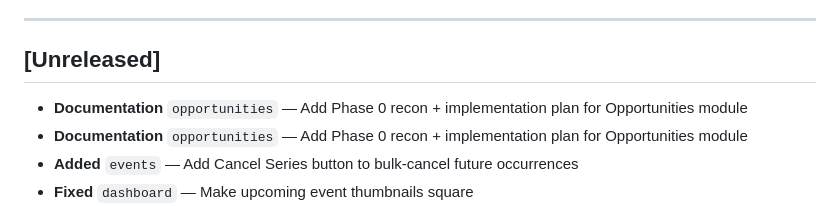
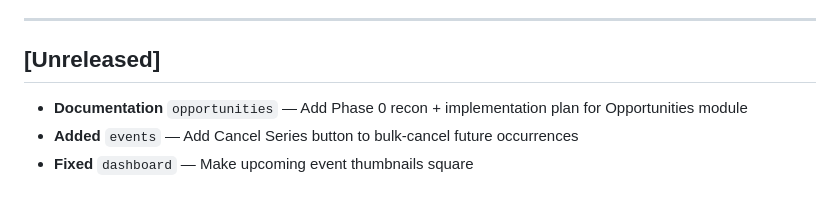
Before and after one commit to chrisrobison/panic-backstage, a Markdown page: CHANGELOG.md, the part around the change. GitHub-like rendering.

Commit message:
chore(changelog): dedupe post-commit-hook-duplicated Opportunities entry
The post-commit hook appended a duplicate "Add Phase 0 recon..." line
across an amend of the prior docs-only commit; collapsing back to one entry.

```diff
--- a/CHANGELOG.md
+++ b/CHANGELOG.md
@@ -10,7 +10,6 @@ a new empty [Unreleased] block above it.
 ---
 
 ## [Unreleased]
-- **Documentation** `opportunities` — Add Phase 0 recon + implementation plan for Opportunities module
 - **Documentation** `opportunities` — Add Phase 0 recon + implementation plan for Opportunities module
 - **Added** `events` — Add Cancel Series button to bulk-cancel future occurrences
 - **Fixed** `dashboard` — Make upcoming event thumbnails square
```
